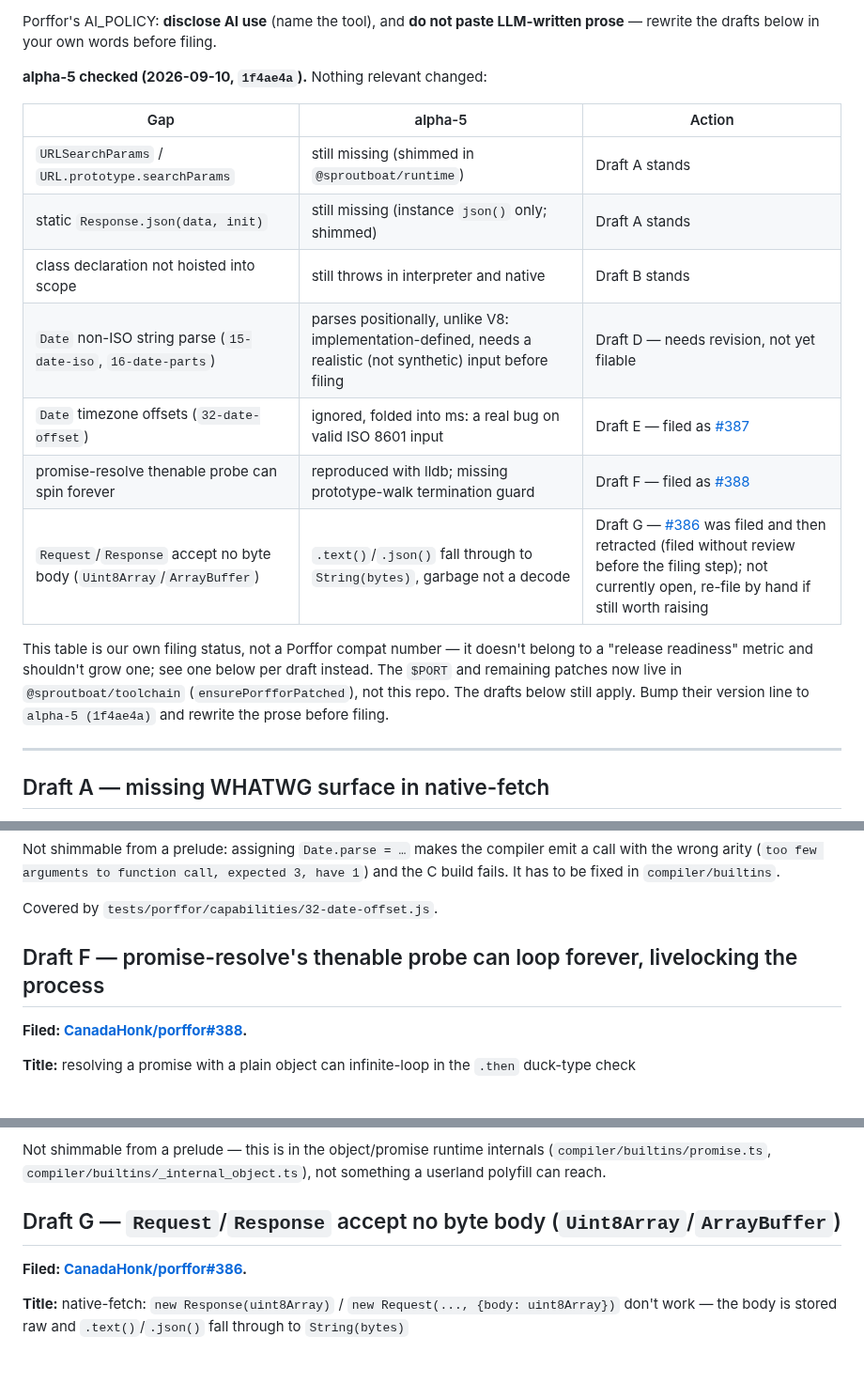
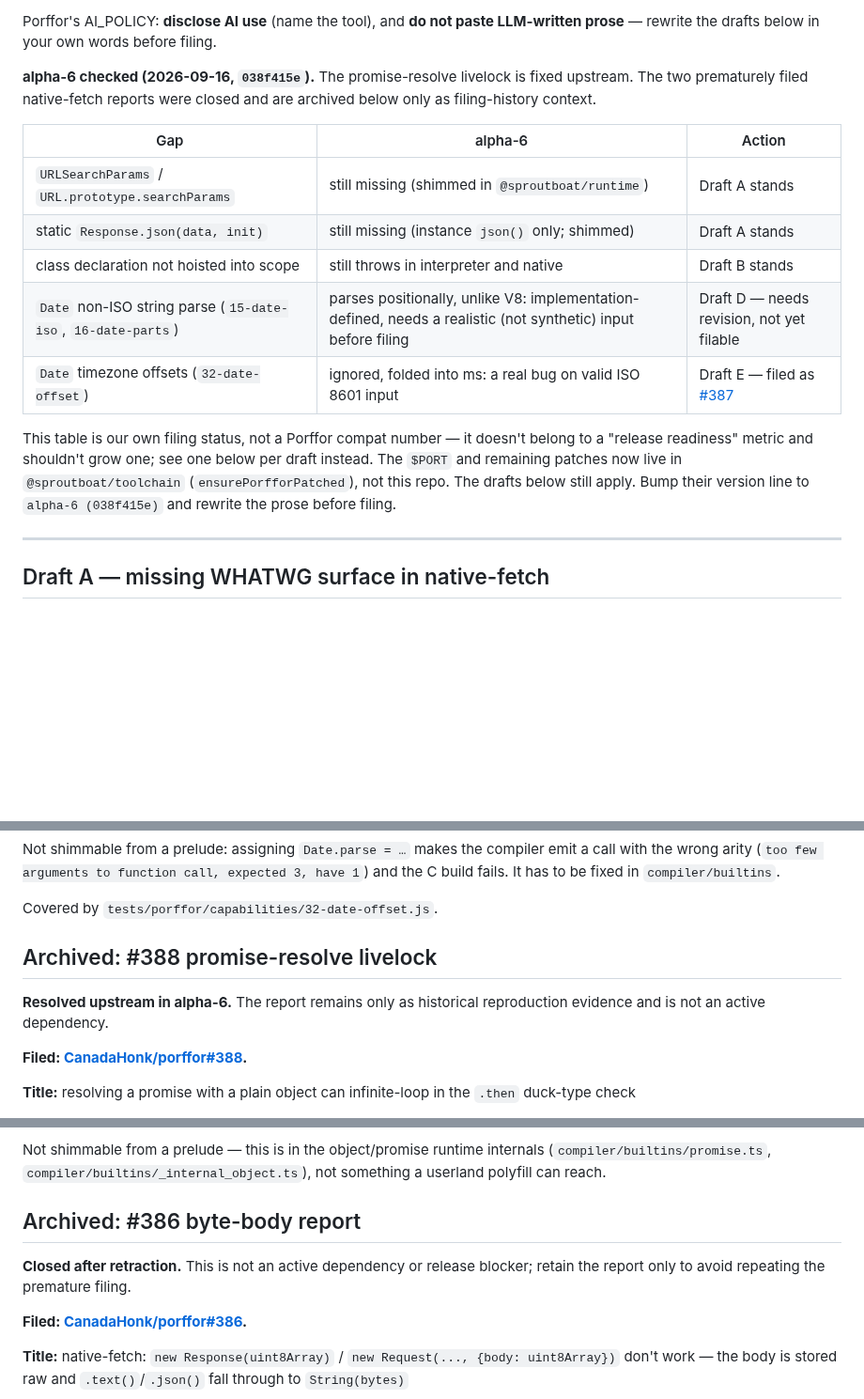
Before and after one commit to baronunread/sproutboat, a Markdown page: patches/UPSTREAM.md, 3 parts joined by grey strips. Shown at 94% size. Rendered like a GitHub page; blank space fills up the shorter version.

Commit message:
docs: archive resolved upstream issues

```diff
--- a/patches/UPSTREAM.md
+++ b/patches/UPSTREAM.md
@@ -20,23 +20,23 @@ delete the corresponding lines from `native-fetch-prelude.js`.
 Porffor's AI_POLICY: **disclose AI use** (name the tool), and **do not paste
 LLM-written prose** — rewrite the drafts below in your own words before filing.
 
-**alpha-5 checked (2026-09-10, `1f4ae4a`).** Nothing relevant changed:
+**alpha-6 checked (2026-09-16, `038f415e`).** The promise-resolve livelock is
+fixed upstream. The two prematurely filed native-fetch reports were closed and
+are archived below only as filing-history context.
 
-| Gap                                                                   | alpha-5                                                                                                       | Action                                                                                                                                                                                                    |
+| Gap                                                                   | alpha-6                                                                                                       | Action                                                                                                                                                                                                    |
 | --------------------------------------------------------------------- | ------------------------------------------------------------------------------------------------------------- | --------------------------------------------------------------------------------------------------------------------------------------------------------------------------------------------------------- |
 | `URLSearchParams` / `URL.prototype.searchParams`                      | still missing (shimmed in `@sproutboat/runtime`)                                                              | Draft A stands                                                                                                                                                                                            |
 | static `Response.json(data, init)`                                    | still missing (instance `json()` only; shimmed)                                                               | Draft A stands                                                                                                                                                                                            |
 | class declaration not hoisted into scope                              | still throws in interpreter and native                                                                        | Draft B stands                                                                                                                                                                                            |
 | `Date` non-ISO string parse (`15-date-iso`, `16-date-parts`)          | parses positionally, unlike V8: implementation-defined, needs a realistic (not synthetic) input before filing | Draft D — needs revision, not yet filable                                                                                                                                                                 |
 | `Date` timezone offsets (`32-date-offset`)                            | ignored, folded into ms: a real bug on valid ISO 8601 input                                                   | Draft E — filed as [#387](https://github.com/CanadaHonk/porffor/issues/387)                                                                                                                               |
-| promise-resolve thenable probe can spin forever                       | reproduced with lldb; missing prototype-walk termination guard                                                | Draft F — filed as [#388](https://github.com/CanadaHonk/porffor/issues/388)                                                                                                                               |
-| `Request`/`Response` accept no byte body (`Uint8Array`/`ArrayBuffer`) | `.text()`/`.json()` fall through to `String(bytes)`, garbage not a decode                                     | Draft G — [#386](https://github.com/CanadaHonk/porffor/issues/386) was filed and then retracted (filed without review before the filing step); not currently open, re-file by hand if still worth raising |
 
 This table is our own filing status, not a Porffor compat number — it doesn't
 belong to a "release readiness" metric and shouldn't grow one; see one below
 per draft instead. The `$PORT` and remaining patches now live in
 `@sproutboat/toolchain` (`ensurePorfforPatched`), not this repo. The drafts
-below still apply. Bump their version line to `alpha-5 (1f4ae4a)` and rewrite
+below still apply. Bump their version line to `alpha-6 (038f415e)` and rewrite
 the prose before filing.
 
 ---
@@ -212,7 +212,10 @@ have 1`) and the C build fails. It has to be fixed in `compiler/builtins`.
 
 Covered by `tests/porffor/capabilities/32-date-offset.js`.
 
-## Draft F — promise-resolve's thenable probe can loop forever, livelocking the process
+## Archived: #388 promise-resolve livelock
+
+**Resolved upstream in alpha-6.** The report remains only as historical
+reproduction evidence and is not an active dependency.
 
 **Filed: [CanadaHonk/porffor#388](https://github.com/CanadaHonk/porffor/issues/388).**
 
@@ -355,7 +358,10 @@ Not shimmable from a prelude — this is in the object/promise runtime
 internals (`compiler/builtins/promise.ts`, `compiler/builtins/_internal_object.ts`),
 not something a userland polyfill can reach.
 
-## Draft G — `Request`/`Response` accept no byte body (`Uint8Array`/`ArrayBuffer`)
+## Archived: #386 byte-body report
+
+**Closed after retraction.** This is not an active dependency or release
+blocker; retain the report only to avoid repeating the premature filing.
 
 **Filed: [CanadaHonk/porffor#386](https://github.com/CanadaHonk/porffor/issues/386).**
 
```
